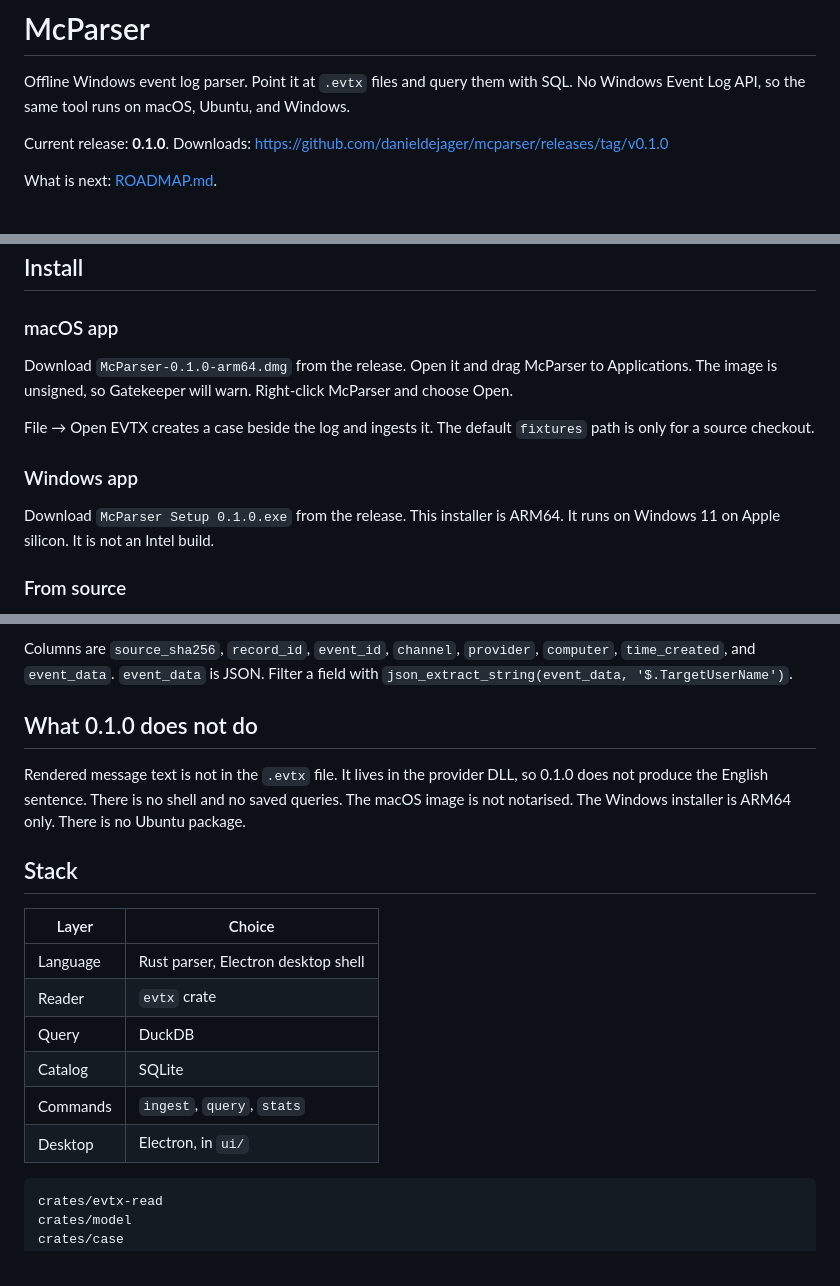
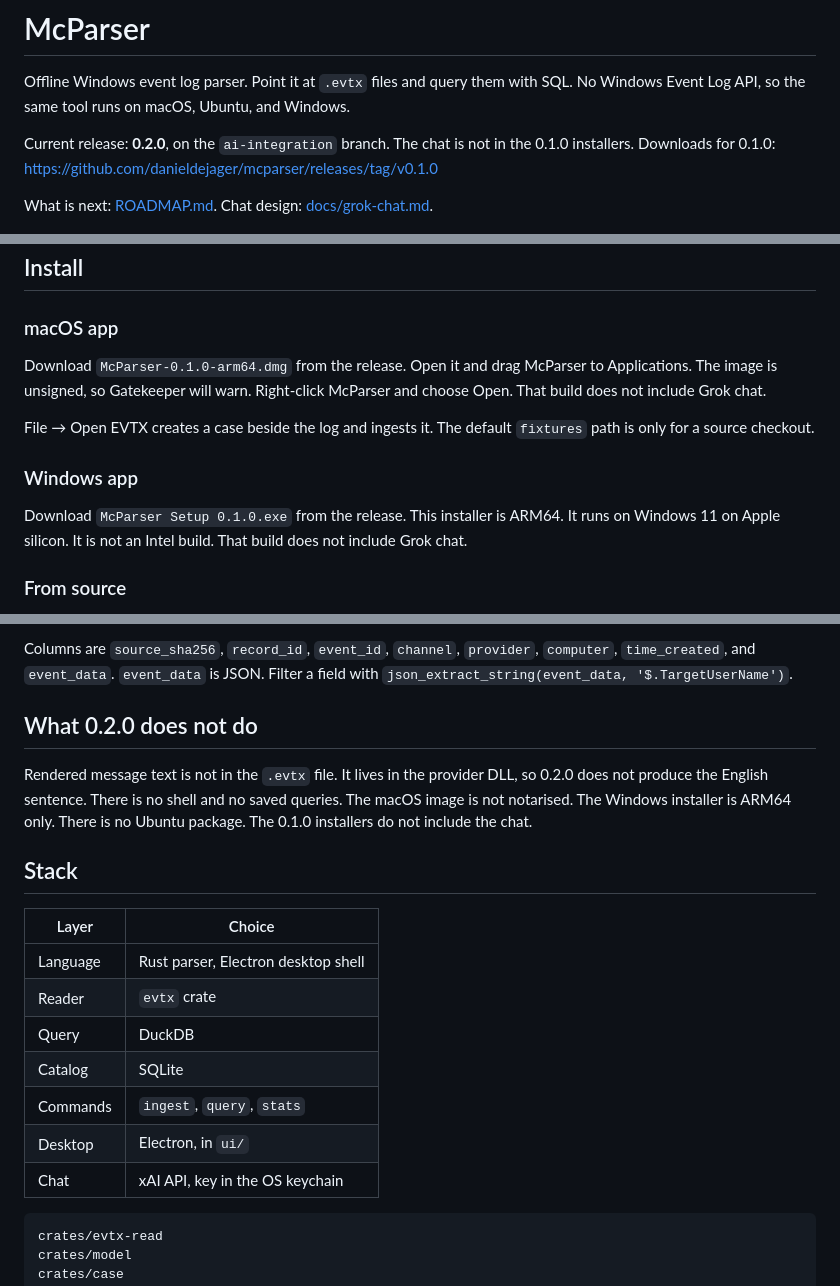
Before and after one commit to danieldejager/mcparser, a Markdown page: README.md, 3 parts joined by grey strips. GitHub-like rendering.

Commit message:
Point the README at 0.2.0

````diff
--- a/README.md
+++ b/README.md
@@ -2,9 +2,9 @@
 
 Offline Windows event log parser. Point it at `.evtx` files and query them with SQL. No Windows Event Log API, so the same tool runs on macOS, Ubuntu, and Windows.
 
-Current release: **0.1.0**. Downloads: https://github.com/danieldejager/mcparser/releases/tag/v0.1.0
+Current release: **0.2.0**, on the `ai-integration` branch. The chat is not in the 0.1.0 installers. Downloads for 0.1.0: https://github.com/danieldejager/mcparser/releases/tag/v0.1.0
 
-What is next: [ROADMAP.md](ROADMAP.md).
+What is next: [ROADMAP.md](ROADMAP.md). Chat design: [docs/grok-chat.md](docs/grok-chat.md).
 
 ![McParser stack](docs/Yenbd.jpg)
 
@@ -12,13 +12,13 @@ What is next: [ROADMAP.md](ROADMAP.md).
 
 ### macOS app
 
-Download `McParser-0.1.0-arm64.dmg` from the release. Open it and drag McParser to Applications. The image is unsigned, so Gatekeeper will warn. Right-click McParser and choose Open.
+Download `McParser-0.1.0-arm64.dmg` from the release. Open it and drag McParser to Applications. The image is unsigned, so Gatekeeper will warn. Right-click McParser and choose Open. That build does not include Grok chat.
 
 File → Open EVTX creates a case beside the log and ingests it. The default `fixtures` path is only for a source checkout.
 
 ### Windows app
 
-Download `McParser Setup 0.1.0.exe` from the release. This installer is ARM64. It runs on Windows 11 on Apple silicon. It is not an Intel build.
+Download `McParser Setup 0.1.0.exe` from the release. This installer is ARM64. It runs on Windows 11 on Apple silicon. It is not an Intel build. That build does not include Grok chat.
 
 ### From source
 
@@ -82,9 +84,9 @@ A case directory contains `events.duckdb` and `catalog.sqlite`. Do not commit it
 
 Columns are `source_sha256`, `record_id`, `event_id`, `channel`, `provider`, `computer`, `time_created`, and `event_data`. `event_data` is JSON. Filter a field with `json_extract_string(event_data, '$.TargetUserName')`.
 
-## What 0.1.0 does not do
+## What 0.2.0 does not do
 
-Rendered message text is not in the `.evtx` file. It lives in the provider DLL, so 0.1.0 does not produce the English sentence. There is no shell and no saved queries. The macOS image is not notarised. The Windows installer is ARM64 only. There is no Ubuntu package.
+Rendered message text is not in the `.evtx` file. It lives in the provider DLL, so 0.2.0 does not produce the English sentence. There is no shell and no saved queries. The macOS image is not notarised. The Windows installer is ARM64 only. There is no Ubuntu package. The 0.1.0 installers do not include the chat.
 
 ## Stack
 
@@ -96,6 +98,7 @@ Rendered message text is not in the `.evtx` file. It lives in the provider DLL,
 | Catalog | SQLite |
 | Commands | `ingest`, `query`, `stats` |
 | Desktop | Electron, in `ui/` |
+| Chat | xAI API, key in the OS keychain |
 
 ```text
 crates/evtx-read
````
Also changed, not shown: other parts of README.md (+3 -1 lines).
